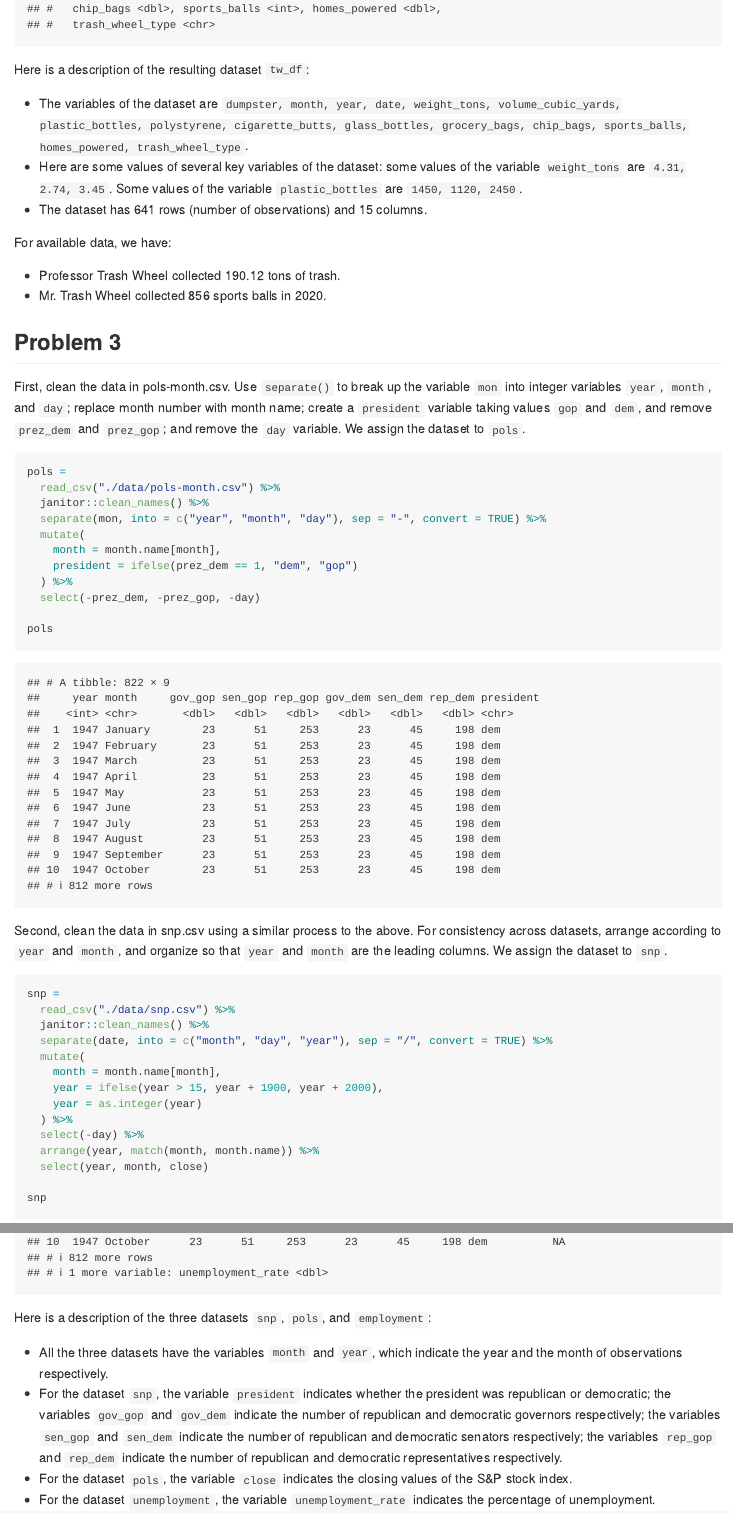
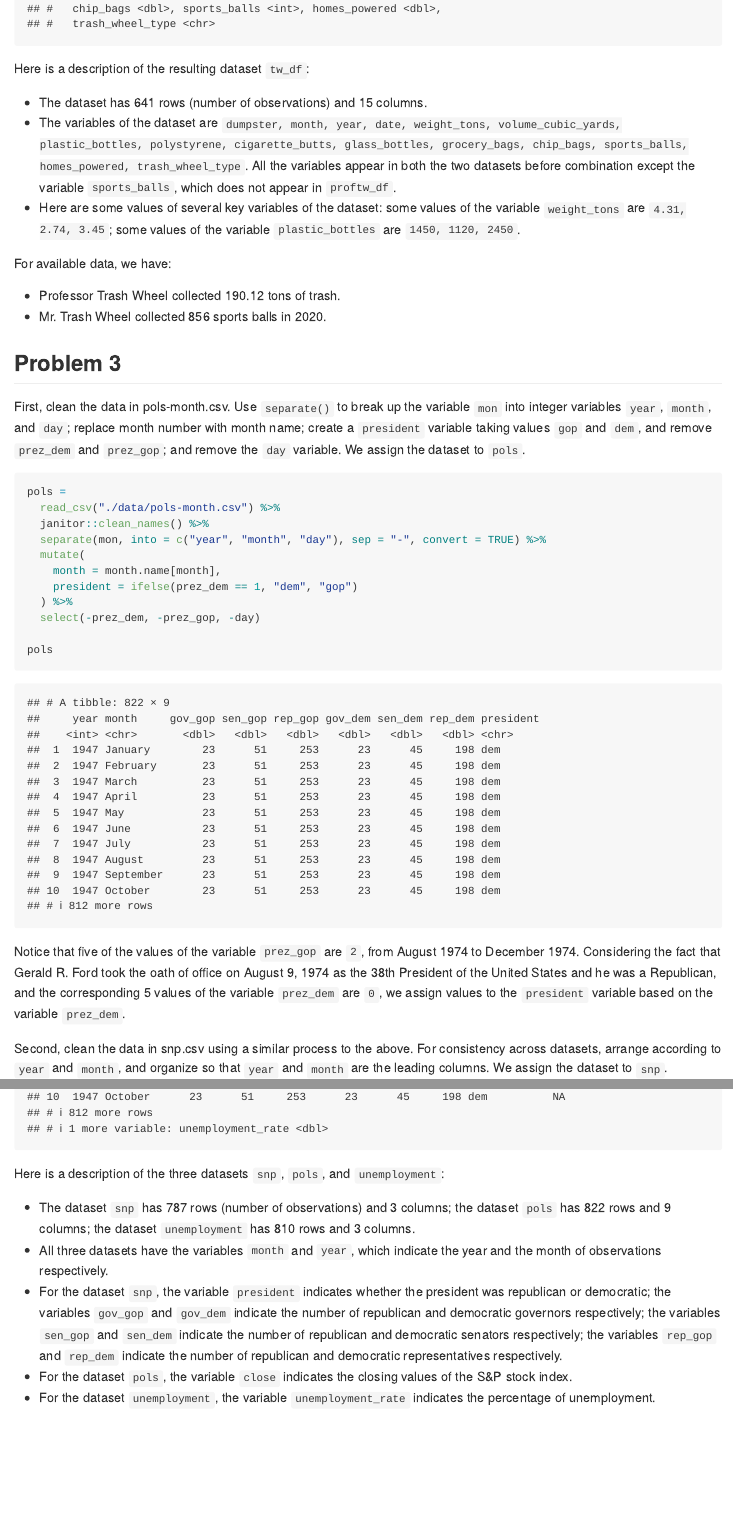
Before and after one commit to hongjiel/p8105_hw2_hl3640, an R Markdown document (p8105_hw2_hl3640.Rmd): the page in a window 1100 px wide, from 3920 px down before the commit and from 3940 px down after it, so that both start at the same text, and a second part further down, joined at a grey line. Rendered offline with R 4.5, knitr and Pandoc, with nearby package versions; column names are cleaned by a stand-in for the janitor package.

Commit message:
made changes for readability

````diff
--- a/p8105_hw2_hl3640.Rmd
+++ b/p8105_hw2_hl3640.Rmd
@@ -151,9 +151,9 @@ tw_df
 
 Here is a description of the resulting dataset `tw_df`:
 
-* The variables of the dataset are ``r names(tw_df)``.
-* Here are some values of several key variables of the dataset: some values of the variable `weight_tons` are ``r unique(tw_df$weight_tons)[1:3]``. Some values of the variable `plastic_bottles` are ``r unique(tw_df$plastic_bottles)[1:3]``.
 * The dataset has `r nrow(tw_df)` rows (number of observations) and `r ncol(tw_df)` columns.
+* The variables of the dataset are ``r names(tw_df)``. All the variables appear in both the two datasets before combination except the variable `sports_balls`, which does not appear in `proftw_df`.
+* Here are some values of several key variables of the dataset: some values of the variable `weight_tons` are ``r unique(tw_df$weight_tons)[1:3]``; some values of the variable `plastic_bottles` are ``r unique(tw_df$plastic_bottles)[1:3]``.
 
 For available data, we have:
 
@@ -178,6 +178,8 @@ pols =
 
 pols
 ```
+
+Notice that five of the values of the variable `prez_gop` are `2`, from August 1974 to December 1974. Considering the fact that Gerald R. Ford took the oath of office on August 9, 1974 as the 38th President of the United States and he was a Republican, and the corresponding 5 values of the variable `prez_dem` are `0`, we assign values to the `president` variable based on the variable `prez_dem`.
 
 Second, clean the data in snp.csv using a similar process to the above. For consistency across datasets, arrange according to `year` and `month`, and organize so that `year` and `month` are the leading columns. We assign the dataset to `snp`.
 
@@ -230,9 +232,10 @@ result = pols %>%
 result
 ```
 
-Here is a description of the three datasets `snp`, `pols`, and `employment`:
+Here is a description of the three datasets `snp`, `pols`, and `unemployment`:
 
-* All the three datasets have the variables `month` and `year`, which indicate the year and the month of observations respectively.
+* The dataset `snp` has `r nrow(snp)` rows (number of observations) and `r ncol(snp)` columns; the dataset `pols` has `r nrow(pols)` rows and `r ncol(pols)` columns; the dataset `unemployment` has `r nrow(unemployment)` rows and `r ncol(unemployment)` columns.
+* All three datasets have the variables `month` and `year`, which indicate the year and the month of observations respectively.
 * For the dataset `snp`, the variable `president` indicates whether the president was republican or democratic; the variables `gov_gop` and `gov_dem` indicate the number of republican and democratic governors respectively; the variables `sen_gop` and `sen_dem` indicate the number of republican and democratic senators respectively; the variables `rep_gop` and `rep_dem` indicate the number of republican and democratic representatives respectively.
 * For the dataset `pols`, the variable `close` indicates the closing values of the S&P stock index.
 * For the dataset `unemployment`, the variable `unemployment_rate` indicates the percentage of unemployment.
````
Also changed, not shown: p8105_hw2_hl3640.md, p8105_hw2_hl3640.Rmd (2 more changed lines).
